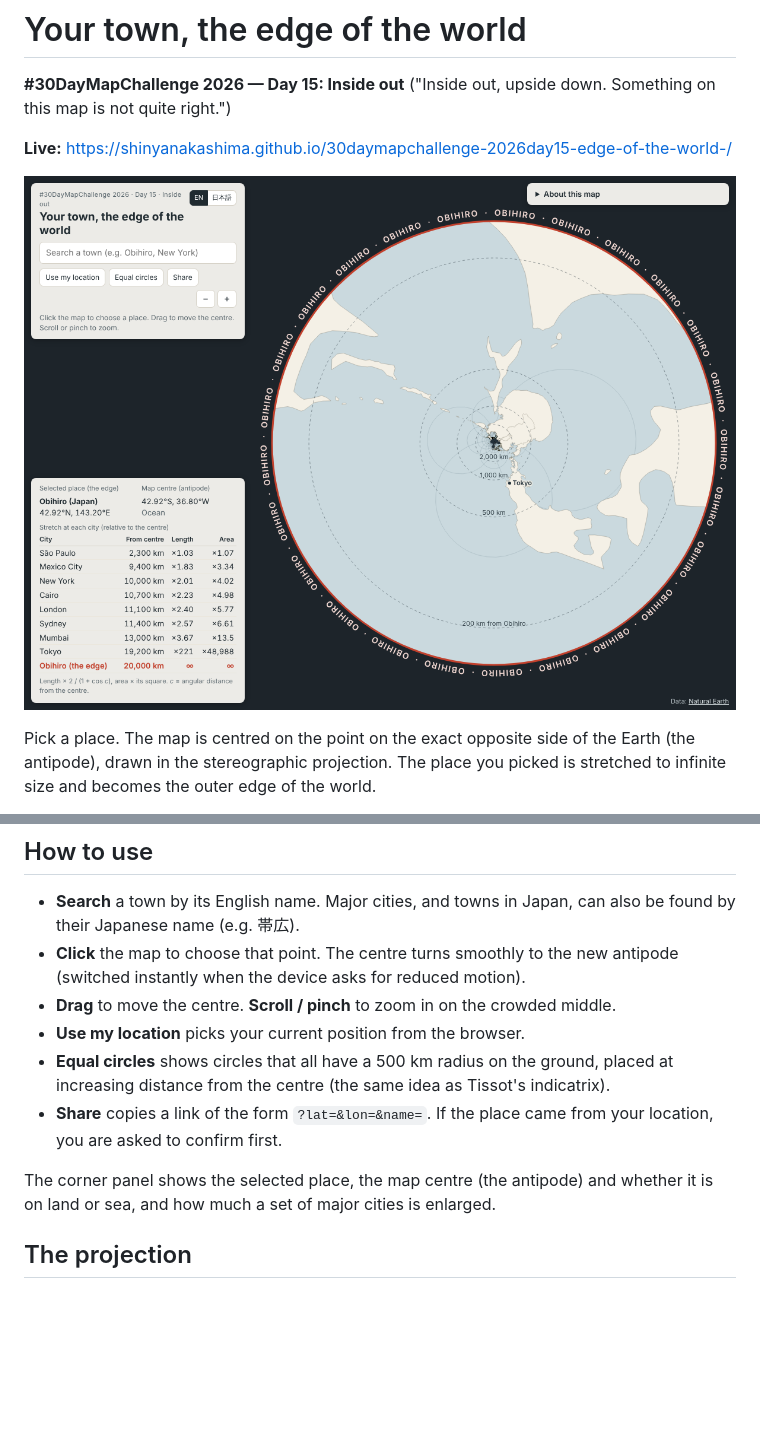
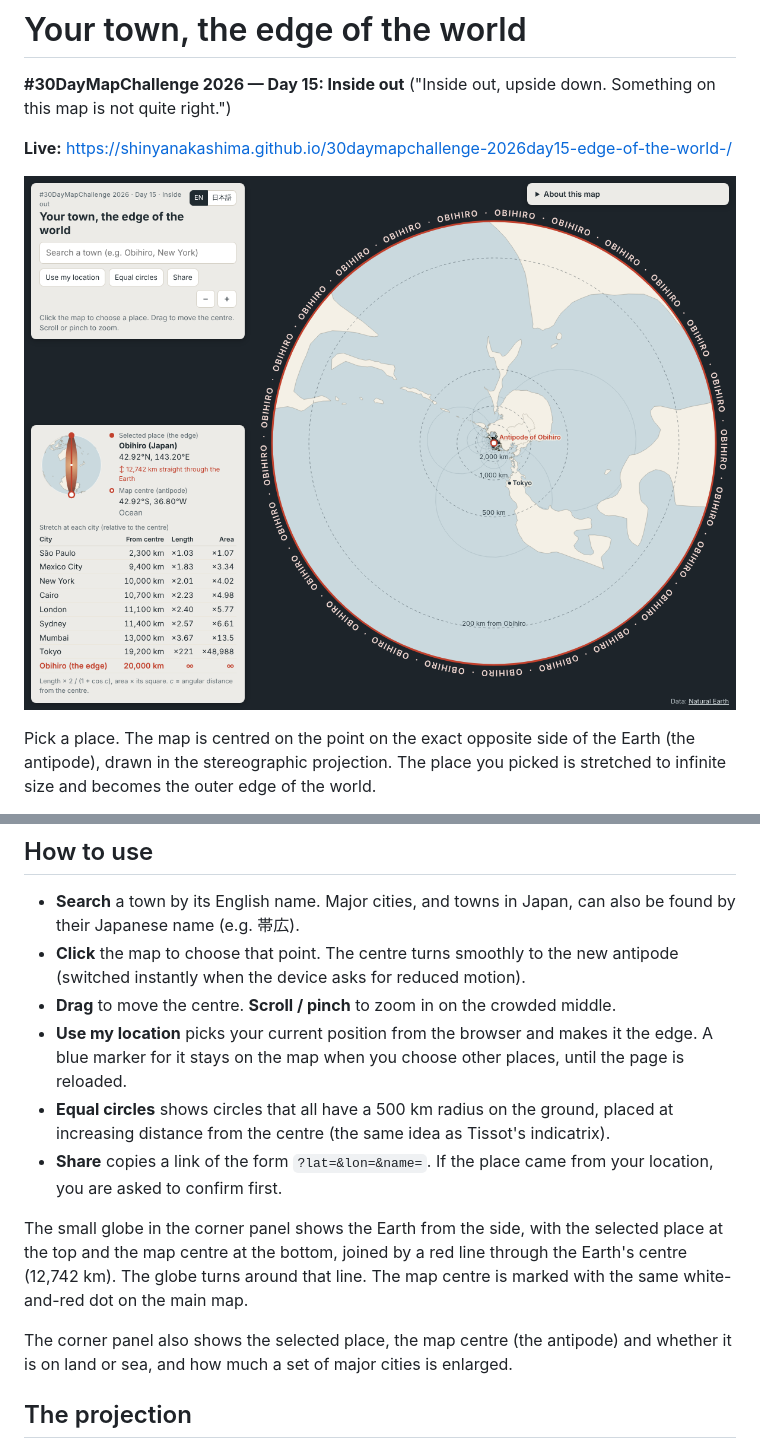
Before and after one commit to shinyanakashima/30daymapchallenge-2026day15-edge-of-the-world-, a Markdown page: README.md, 2 parts joined by grey strips. GitHub-like rendering; pictures changed too: docs/screenshot.png; blank space fills up the shorter version.

Commit message:
Add globe inset joining the selected place and the map centre, and a current-location marker

```diff
--- a/README.md
+++ b/README.md
@@ -18,11 +18,13 @@ The page is in English and can be switched to Japanese (日本語).
 - **Search** a town by its English name. Major cities, and towns in Japan, can also be found by their Japanese name (e.g. 帯広).
 - **Click** the map to choose that point. The centre turns smoothly to the new antipode (switched instantly when the device asks for reduced motion).
 - **Drag** to move the centre. **Scroll / pinch** to zoom in on the crowded middle.
-- **Use my location** picks your current position from the browser.
+- **Use my location** picks your current position from the browser and makes it the edge. A blue marker for it stays on the map when you choose other places, until the page is reloaded.
 - **Equal circles** shows circles that all have a 500 km radius on the ground, placed at increasing distance from the centre (the same idea as Tissot's indicatrix).
 - **Share** copies a link of the form `?lat=&lon=&name=`. If the place came from your location, you are asked to confirm first.
 
-The corner panel shows the selected place, the map centre (the antipode) and whether it is on land or sea, and how much a set of major cities is enlarged.
+The small globe in the corner panel shows the Earth from the side, with the selected place at the top and the map centre at the bottom, joined by a red line through the Earth's centre (12,742 km). The globe turns around that line. The map centre is marked with the same white-and-red dot on the main map.
+
+The corner panel also shows the selected place, the map centre (the antipode) and whether it is on land or sea, and how much a set of major cities is enlarged.
 
 ## The projection
 
```
Also changed, not shown: 3 other files.
